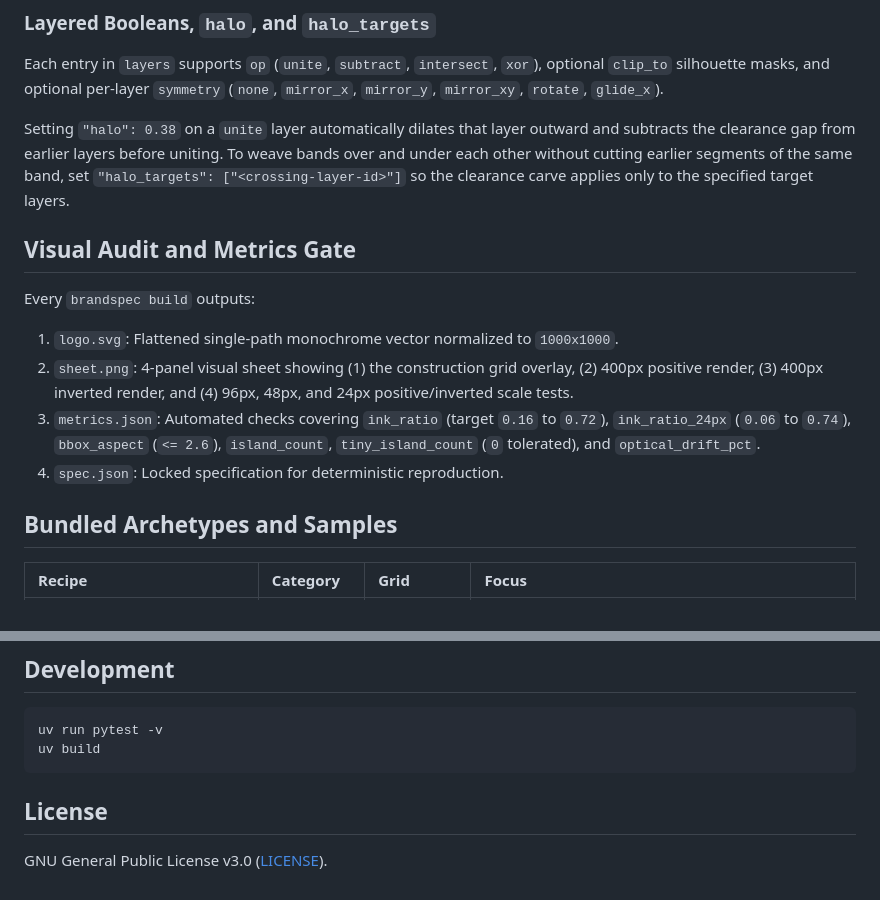
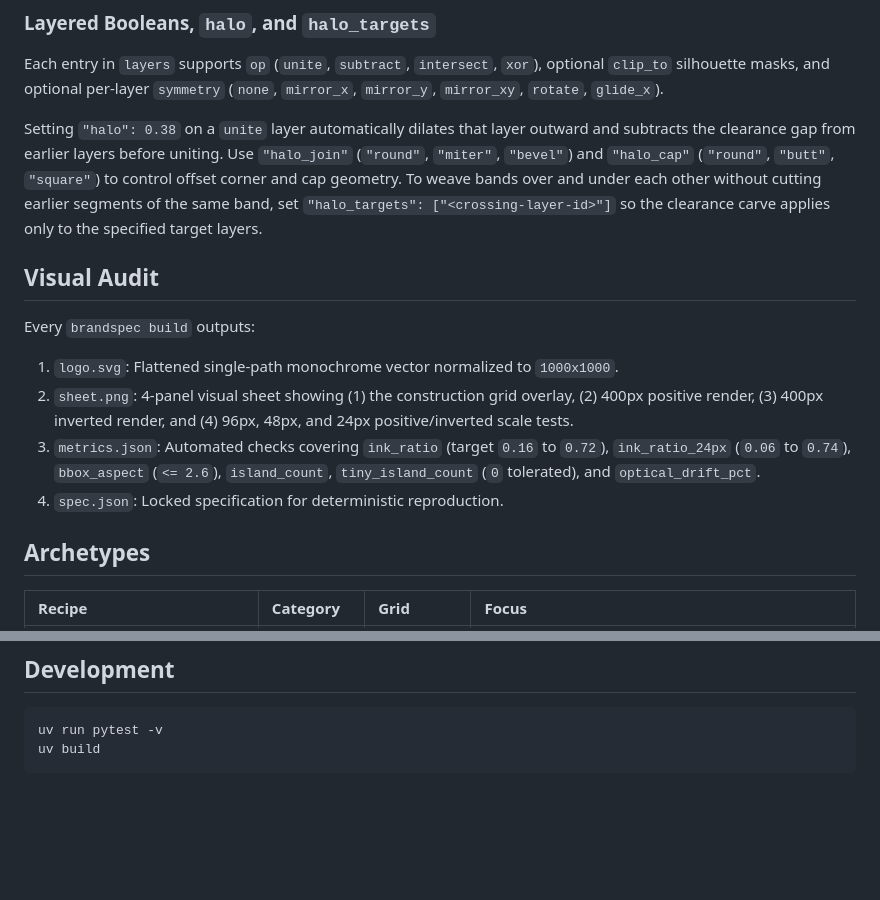
Before and after one commit to rafifmsn/brandspec, a Markdown page: README.md, 2 parts joined by grey strips. Drawn GitHub-style; blank space fills up the shorter version.

````diff
--- a/README.md
+++ b/README.md
@@ -119,9 +156,10 @@ All coordinates, widths, and clearances are expressed in multiples of `unit` on
 Each entry in `layers` supports `op` (`unite`, `subtract`, `intersect`, `xor`), optional `clip_to` silhouette masks, and optional per-layer `symmetry` (`none`, `mirror_x`, `mirror_y`, `mirror_xy`, `rotate`, `glide_x`).
 
 Setting `"halo": 0.38` on a `unite` layer automatically dilates that layer outward and subtracts the clearance gap from earlier layers before uniting.
+Use `"halo_join"` (`"round"`, `"miter"`, `"bevel"`) and `"halo_cap"` (`"round"`, `"butt"`, `"square"`) to control offset corner and cap geometry.
 To weave bands over and under each other without cutting earlier segments of the same band, set `"halo_targets": ["<crossing-layer-id>"]` so the clearance carve applies only to the specified target layers.
 
-## Visual Audit and Metrics Gate
+## Visual Audit
 
 Every `brandspec build` outputs:
 
@@ -130,7 +168,7 @@ Every `brandspec build` outputs:
 3. `metrics.json`: Automated checks covering `ink_ratio` (target `0.16` to `0.72`), `ink_ratio_24px` (`0.06` to `0.74`), `bbox_aspect` (`<= 2.6`), `island_count`, `tiny_island_count` (`0` tolerated), and `optical_drift_pct`.
 4. `spec.json`: Locked specification for deterministic reproduction.
 
-## Bundled Archetypes and Samples
+## Archetypes
 
 | Recipe | Category | Grid | Focus |
 | :--- | :--- | :--- | :--- |
@@ -149,7 +187,3 @@ Every `brandspec build` outputs:
 uv run pytest -v
 uv build
 ```
-
-## License
-
-GNU General Public License v3.0 ([LICENSE](LICENSE)).
````
Also changed, not shown: other parts of README.md (+58 -21 lines), brandspec-thumb.jpg.
